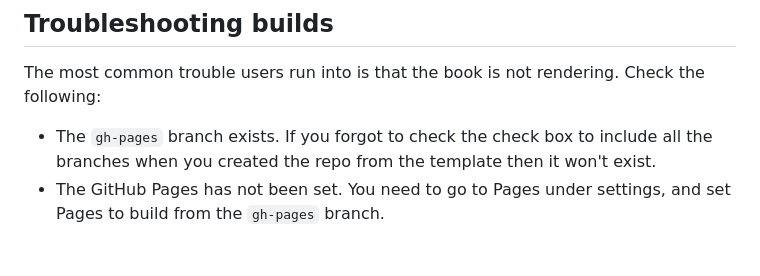
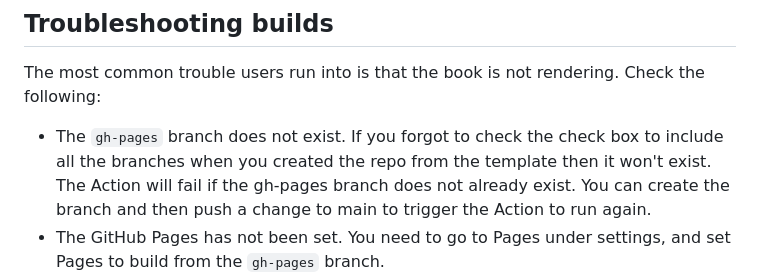
Before and after one commit to nmfs-opensci/NOAA-quarto-book, a Markdown page: README.md, the part around the change. Drawn GitHub-style; blank space fills up the shorter version.

```diff
--- a/README.md
+++ b/README.md
@@ -35,7 +35,7 @@ Having trouble? Scroll down to the troubleshooting section.
 
 The most common trouble users run into is that the book is not rendering. Check the following:
 
-* The `gh-pages` branch exists. If you forgot to check the check box to include all the branches when you created the repo from the template then it won't exist.
+* The `gh-pages` branch does not exist. If you forgot to check the check box to include all the branches when you created the repo from the template then it won't exist. The Action will fail if the gh-pages branch does not already exist. You can create the branch and then push a change to main to trigger the Action to run again.
 * The GitHub Pages has not been set. You need to go to Pages under settings, and set Pages to build from the `gh-pages` branch.
 * You did not allow GitHub Actions to run and/or did not give read/write permission. Go to Settings > Actions > General, and make sure Actions are allowed (top section) and they have read/write permission (bottom section).
 * You did not push a change to the main branch. The Action is triggered by a push to main, so try making an edit to README.md and pushing that change.
```
